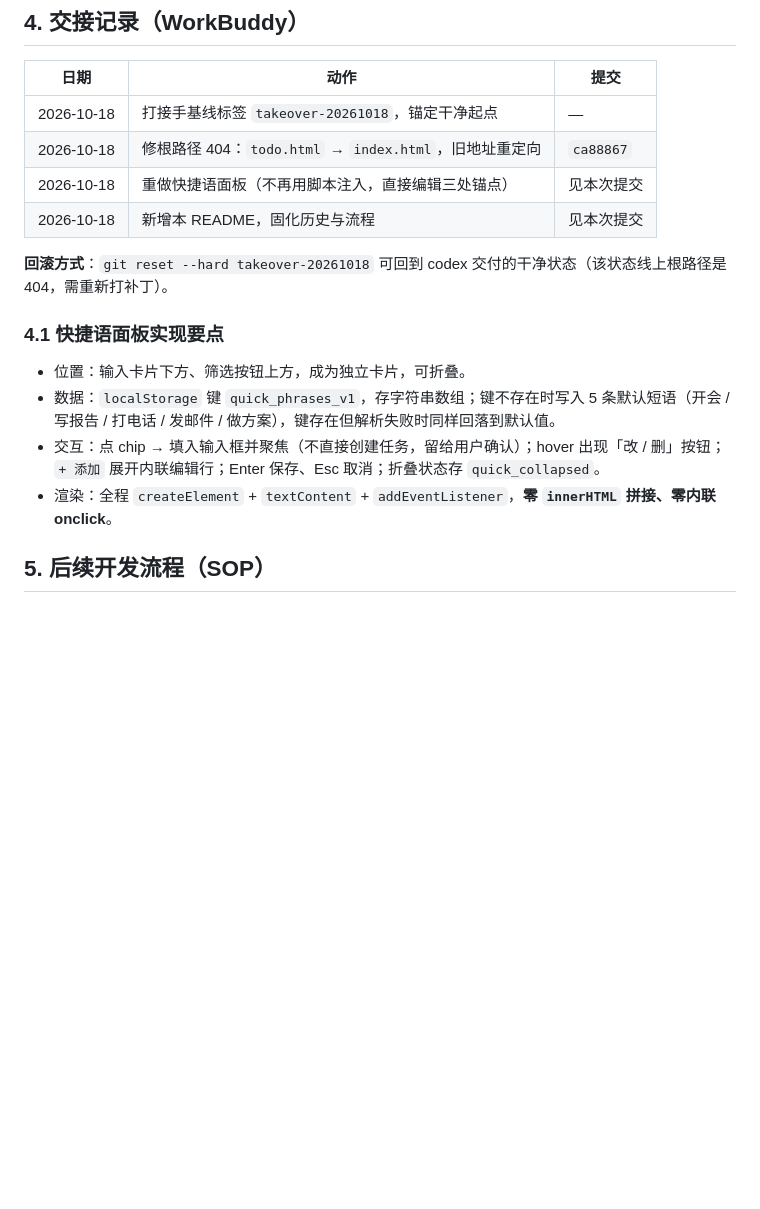
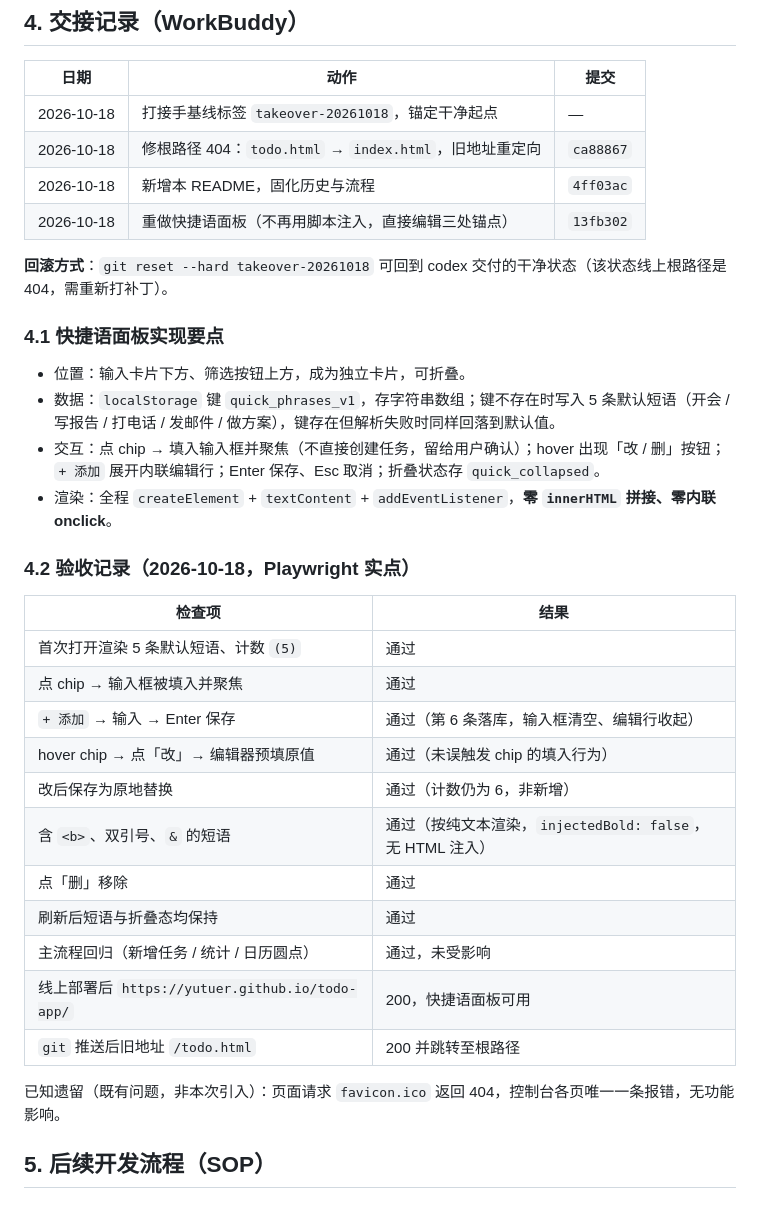
Before and after one commit to yutuer/todo-app, a Markdown page: README.md, the part around the change. Rendered like a GitHub page; blank space fills up the shorter version.

Commit message:
docs: 补全交接记录的提交哈希与验收结果

```diff
--- a/README.md
+++ b/README.md
@@ -76,8 +76,8 @@
 |---|---|---|
 | 2026-10-18 | 打接手基线标签 `takeover-20261018`，锚定干净起点 | — |
 | 2026-10-18 | 修根路径 404：`todo.html` → `index.html`，旧地址重定向 | `ca88867` |
-| 2026-10-18 | 重做快捷语面板（不再用脚本注入，直接编辑三处锚点） | 见本次提交 |
-| 2026-10-18 | 新增本 README，固化历史与流程 | 见本次提交 |
+| 2026-10-18 | 新增本 README，固化历史与流程 | `4ff03ac` |
+| 2026-10-18 | 重做快捷语面板（不再用脚本注入，直接编辑三处锚点） | `13fb302` |
 
 **回滚方式**：`git reset --hard takeover-20261018` 可回到 codex 交付的干净状态（该状态线上根路径是 404，需重新打补丁）。
 
@@ -87,6 +87,24 @@
 - 数据：`localStorage` 键 `quick_phrases_v1`，存字符串数组；键不存在时写入 5 条默认短语（开会 / 写报告 / 打电话 / 发邮件 / 做方案），键存在但解析失败时同样回落到默认值。
 - 交互：点 chip → 填入输入框并聚焦（不直接创建任务，留给用户确认）；hover 出现「改 / 删」按钮；`+ 添加` 展开内联编辑行；Enter 保存、Esc 取消；折叠状态存 `quick_collapsed`。
 - 渲染：全程 `createElement` + `textContent` + `addEventListener`，**零 `innerHTML` 拼接、零内联 onclick**。
+
+### 4.2 验收记录（2026-10-18，Playwright 实点）
+
+| 检查项 | 结果 |
+|---|---|
+| 首次打开渲染 5 条默认短语、计数 `(5)` | 通过 |
+| 点 chip → 输入框被填入并聚焦 | 通过 |
+| `+ 添加` → 输入 → Enter 保存 | 通过（第 6 条落库，输入框清空、编辑行收起） |
+| hover chip → 点「改」→ 编辑器预填原值 | 通过（未误触发 chip 的填入行为） |
+| 改后保存为原地替换 | 通过（计数仍为 6，非新增） |
+| 含 `<b>`、双引号、`&` 的短语 | 通过（按纯文本渲染，`injectedBold: false`，无 HTML 注入） |
+| 点「删」移除 | 通过 |
+| 刷新后短语与折叠态均保持 | 通过 |
+| 主流程回归（新增任务 / 统计 / 日历圆点） | 通过，未受影响 |
+| 线上部署后 `https://yutuer.github.io/todo-app/` | 200，快捷语面板可用 |
+| `git` 推送后旧地址 `/todo.html` | 200 并跳转至根路径 |
+
+已知遗留（既有问题，非本次引入）：页面请求 `favicon.ico` 返回 404，控制台各页唯一一条报错，无功能影响。
 
 ## 5. 后续开发流程（SOP）
 
```
